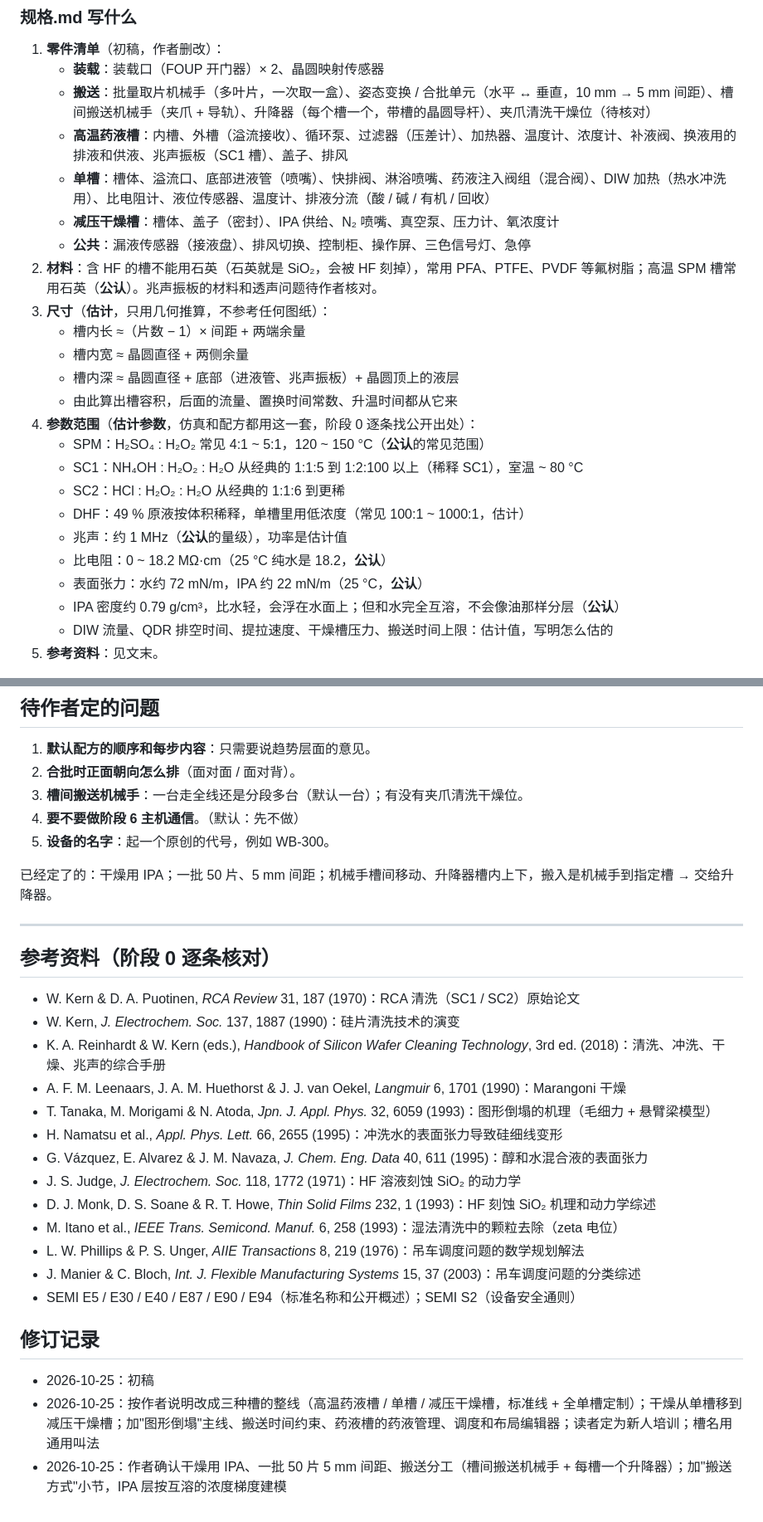
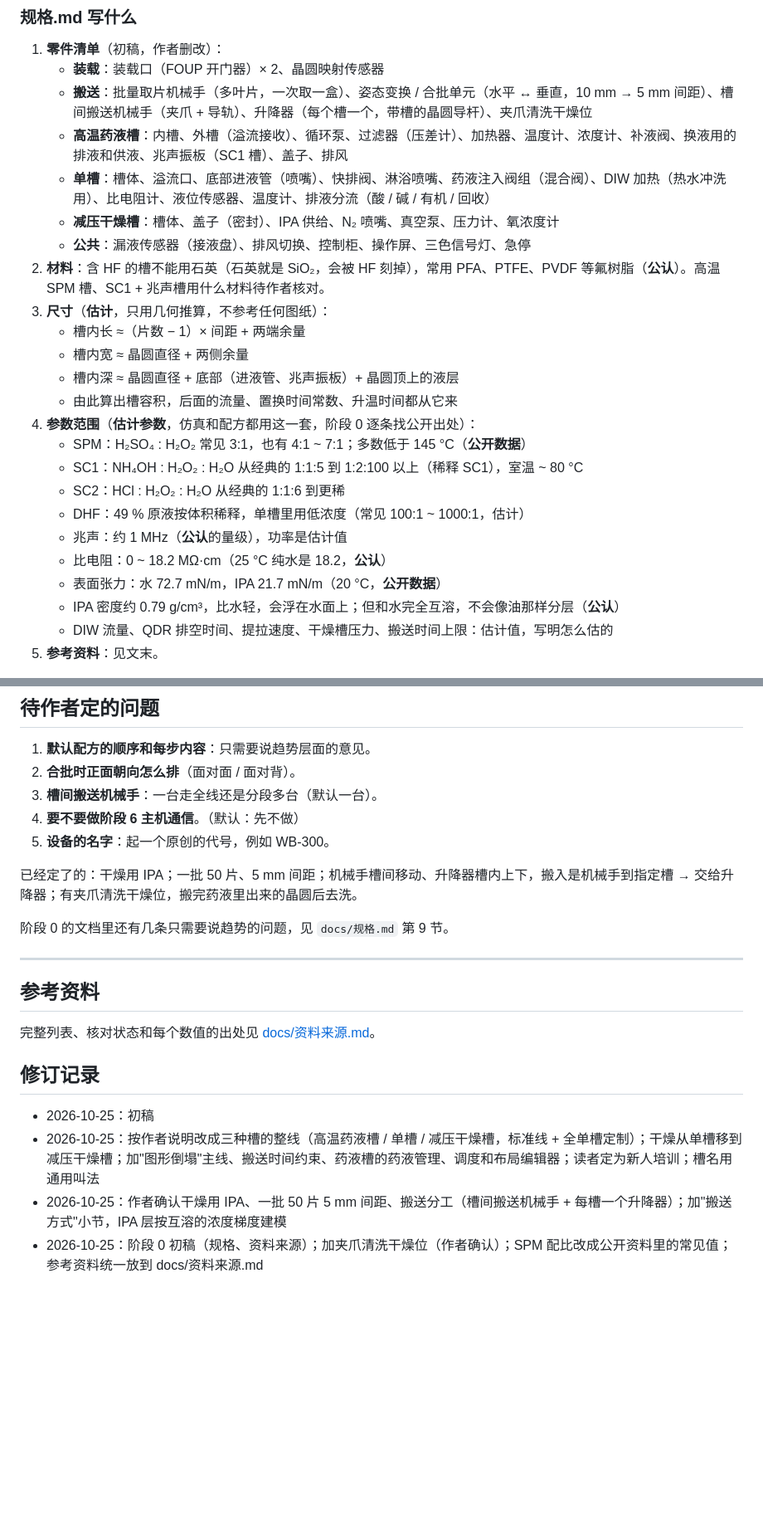
Before and after one commit to GuangxianZhu/SEMI-WetBatchCleaner, a Markdown page: 搭建路线.md, 2 parts joined by grey strips. Shown at 83% size. Rendered like a GitHub page; blank space fills up the shorter version.

```diff
--- a/搭建路线.md
+++ b/搭建路线.md
@@ -174,25 +177,25 @@ SEMI-WetBatchCleaner/
 
 1. **零件清单**（初稿，作者删改）：
    - **装载**：装载口（FOUP 开门器）× 2、晶圆映射传感器
-   - **搬送**：批量取片机械手（多叶片，一次取一盒）、姿态变换 / 合批单元（水平 ↔ 垂直，10 mm → 5 mm 间距）、槽间搬送机械手（夹爪 + 导轨）、升降器（每个槽一个，带槽的晶圆导杆）、夹爪清洗干燥位（待核对）
+   - **搬送**：批量取片机械手（多叶片，一次取一盒）、姿态变换 / 合批单元（水平 ↔ 垂直，10 mm → 5 mm 间距）、槽间搬送机械手（夹爪 + 导轨）、升降器（每个槽一个，带槽的晶圆导杆）、夹爪清洗干燥位
    - **高温药液槽**：内槽、外槽（溢流接收）、循环泵、过滤器（压差计）、加热器、温度计、浓度计、补液阀、换液用的排液和供液、兆声振板（SC1 槽）、盖子、排风
    - **单槽**：槽体、溢流口、底部进液管（喷嘴）、快排阀、淋浴喷嘴、药液注入阀组（混合阀）、DIW 加热（热水冲洗用）、比电阻计、液位传感器、温度计、排液分流（酸 / 碱 / 有机 / 回收）
    - **减压干燥槽**：槽体、盖子（密封）、IPA 供给、N₂ 喷嘴、真空泵、压力计、氧浓度计
    - **公共**：漏液传感器（接液盘）、排风切换、控制柜、操作屏、三色信号灯、急停
-2. **材料**：含 HF 的槽不能用石英（石英就是 SiO₂，会被 HF 刻掉），常用 PFA、PTFE、PVDF 等氟树脂；高温 SPM 槽常用石英（**公认**）。兆声振板的材料和透声问题待作者核对。
+2. **材料**：含 HF 的槽不能用石英（石英就是 SiO₂，会被 HF 刻掉），常用 PFA、PTFE、PVDF 等氟树脂（**公认**）。高温 SPM 槽、SC1 + 兆声槽用什么材料待作者核对。
 3. **尺寸**（**估计**，只用几何推算，不参考任何图纸）：
    - 槽内长 ≈（片数 − 1）× 间距 + 两端余量
    - 槽内宽 ≈ 晶圆直径 + 两侧余量
    - 槽内深 ≈ 晶圆直径 + 底部（进液管、兆声振板）+ 晶圆顶上的液层
    - 由此算出槽容积，后面的流量、置换时间常数、升温时间都从它来
 4. **参数范围**（**估计参数**，仿真和配方都用这一套，阶段 0 逐条找公开出处）：
-   - SPM：H₂SO₄ : H₂O₂ 常见 4:1 ~ 5:1，120 ~ 150 °C（**公认**的常见范围）
+   - SPM：H₂SO₄ : H₂O₂ 常见 3:1，也有 4:1 ~ 7:1；多数低于 145 °C（**公开数据**）
    - SC1：NH₄OH : H₂O₂ : H₂O 从经典的 1:1:5 到 1:2:100 以上（稀释 SC1），室温 ~ 80 °C
    - SC2：HCl : H₂O₂ : H₂O 从经典的 1:1:6 到更稀
    - DHF：49 % 原液按体积稀释，单槽里用低浓度（常见 100:1 ~ 1000:1，估计）
    - 兆声：约 1 MHz（**公认**的量级），功率是估计值
    - 比电阻：0 ~ 18.2 MΩ·cm（25 °C 纯水是 18.2，**公认**）
-   - 表面张力：水约 72 mN/m，IPA 约 22 mN/m（25 °C，**公认**）
+   - 表面张力：水 72.7 mN/m，IPA 21.7 mN/m（20 °C，**公开数据**）
    - IPA 密度约 0.79 g/cm³，比水轻，会浮在水面上；但和水完全互溶，不会像油那样分层（**公认**）
    - DIW 流量、QDR 排空时间、提拉速度、干燥槽压力、搬送时间上限：估计值，写明怎么估的
 5. **参考资料**：见文末。
@@ -422,32 +427,23 @@ SEMI-WetBatchCleaner/
 
 1. **默认配方的顺序和每步内容**：只需要说趋势层面的意见。
 2. **合批时正面朝向怎么排**（面对面 / 面对背）。
-3. **槽间搬送机械手**：一台走全线还是分段多台（默认一台）；有没有夹爪清洗干燥位。
+3. **槽间搬送机械手**：一台走全线还是分段多台（默认一台）。
 4. **要不要做阶段 6 主机通信**。（默认：先不做）
 5. **设备的名字**：起一个原创的代号，例如 WB-300。
 
-已经定了的：干燥用 IPA；一批 50 片、5 mm 间距；机械手槽间移动、升降器槽内上下，搬入是机械手到指定槽 → 交给升降器。
+已经定了的：干燥用 IPA；一批 50 片、5 mm 间距；机械手槽间移动、升降器槽内上下，搬入是机械手到指定槽 → 交给升降器；有夹爪清洗干燥位，搬完药液里出来的晶圆后去洗。
+
+阶段 0 的文档里还有几条只需要说趋势的问题，见 `docs/规格.md` 第 9 节。
 
 ---
 
-## 参考资料（阶段 0 逐条核对）
+## 参考资料
 
-- W. Kern & D. A. Puotinen, *RCA Review* 31, 187 (1970)：RCA 清洗（SC1 / SC2）原始论文
-- W. Kern, *J. Electrochem. Soc.* 137, 1887 (1990)：硅片清洗技术的演变
-- K. A. Reinhardt & W. Kern (eds.), *Handbook of Silicon Wafer Cleaning Technology*, 3rd ed. (2018)：清洗、冲洗、干燥、兆声的综合手册
-- A. F. M. Leenaars, J. A. M. Huethorst & J. J. van Oekel, *Langmuir* 6, 1701 (1990)：Marangoni 干燥
-- T. Tanaka, M. Morigami & N. Atoda, *Jpn. J. Appl. Phys.* 32, 6059 (1993)：图形倒塌的机理（毛细力 + 悬臂梁模型）
-- H. Namatsu et al., *Appl. Phys. Lett.* 66, 2655 (1995)：冲洗水的表面张力导致硅细线变形
-- G. Vázquez, E. Alvarez & J. M. Navaza, *J. Chem. Eng. Data* 40, 611 (1995)：醇和水混合液的表面张力
-- J. S. Judge, *J. Electrochem. Soc.* 118, 1772 (1971)：HF 溶液刻蚀 SiO₂ 的动力学
-- D. J. Monk, D. S. Soane & R. T. Howe, *Thin Solid Films* 232, 1 (1993)：HF 刻蚀 SiO₂ 机理和动力学综述
-- M. Itano et al., *IEEE Trans. Semicond. Manuf.* 6, 258 (1993)：湿法清洗中的颗粒去除（zeta 电位）
-- L. W. Phillips & P. S. Unger, *AIIE Transactions* 8, 219 (1976)：吊车调度问题的数学规划解法
-- J. Manier & C. Bloch, *Int. J. Flexible Manufacturing Systems* 15, 37 (2003)：吊车调度问题的分类综述
-- SEMI E5 / E30 / E40 / E87 / E90 / E94（标准名称和公开概述）；SEMI S2（设备安全通则）
+完整列表、核对状态和每个数值的出处见 [docs/资料来源.md](docs/资料来源.md)。
 
 ## 修订记录
 
 - 2026-10-25：初稿
 - 2026-10-25：按作者说明改成三种槽的整线（高温药液槽 / 单槽 / 减压干燥槽，标准线 + 全单槽定制）；干燥从单槽移到减压干燥槽；加"图形倒塌"主线、搬送时间约束、药液槽的药液管理、调度和布局编辑器；读者定为新人培训；槽名用通用叫法
 - 2026-10-25：作者确认干燥用 IPA、一批 50 片 5 mm 间距、搬送分工（槽间搬送机械手 + 每槽一个升降器）；加"搬送方式"小节，IPA 层按互溶的浓度梯度建模
+- 2026-10-25：阶段 0 初稿（规格、资料来源）；加夹爪清洗干燥位（作者确认）；SPM 配比改成公开资料里的常见值；参考资料统一放到 docs/资料来源.md
```
Also changed, not shown: other parts of 搭建路线.md (+11 -6 lines), docs/规格.md (added, +268 -0 lines), docs/资料来源.md (added, +174 -0 lines).
